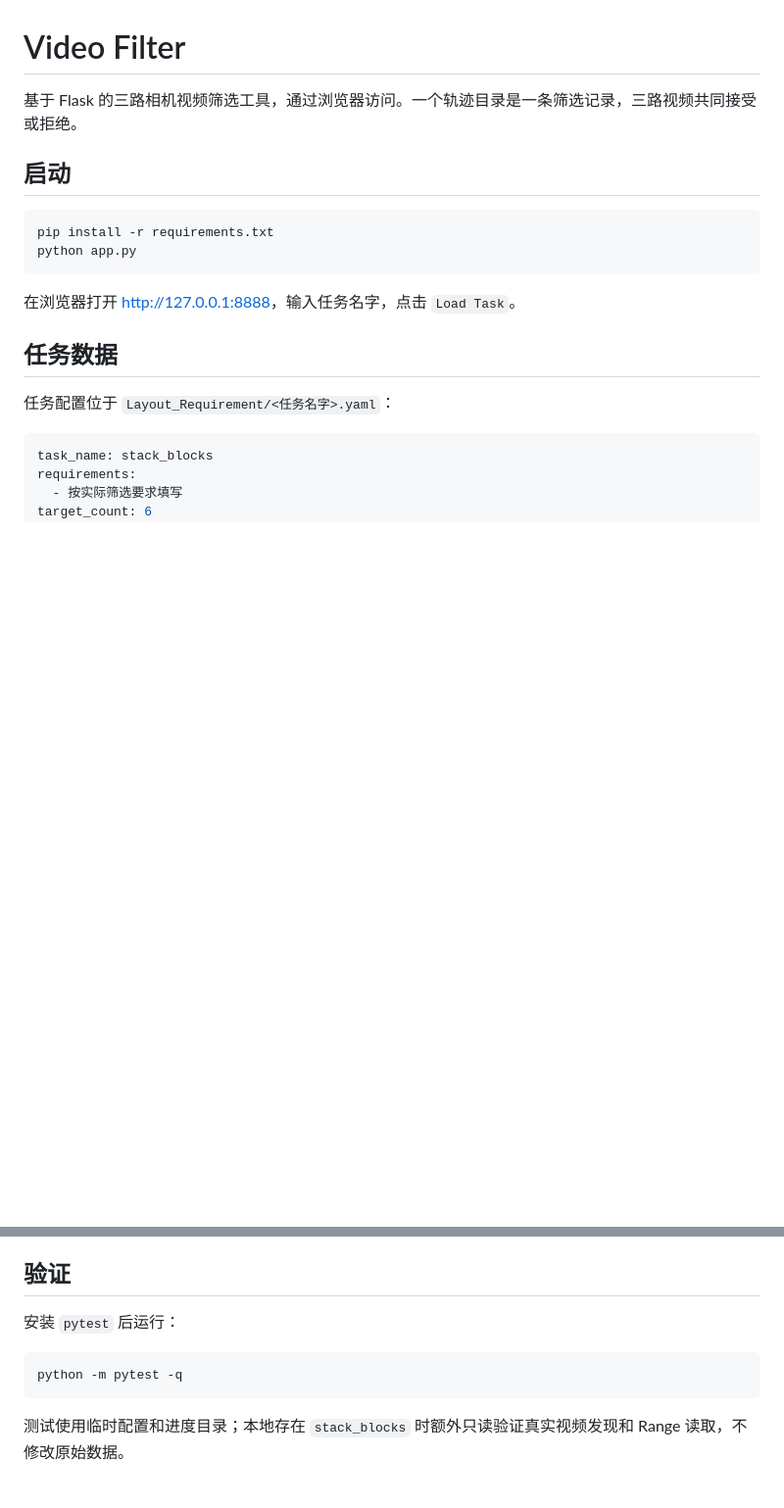
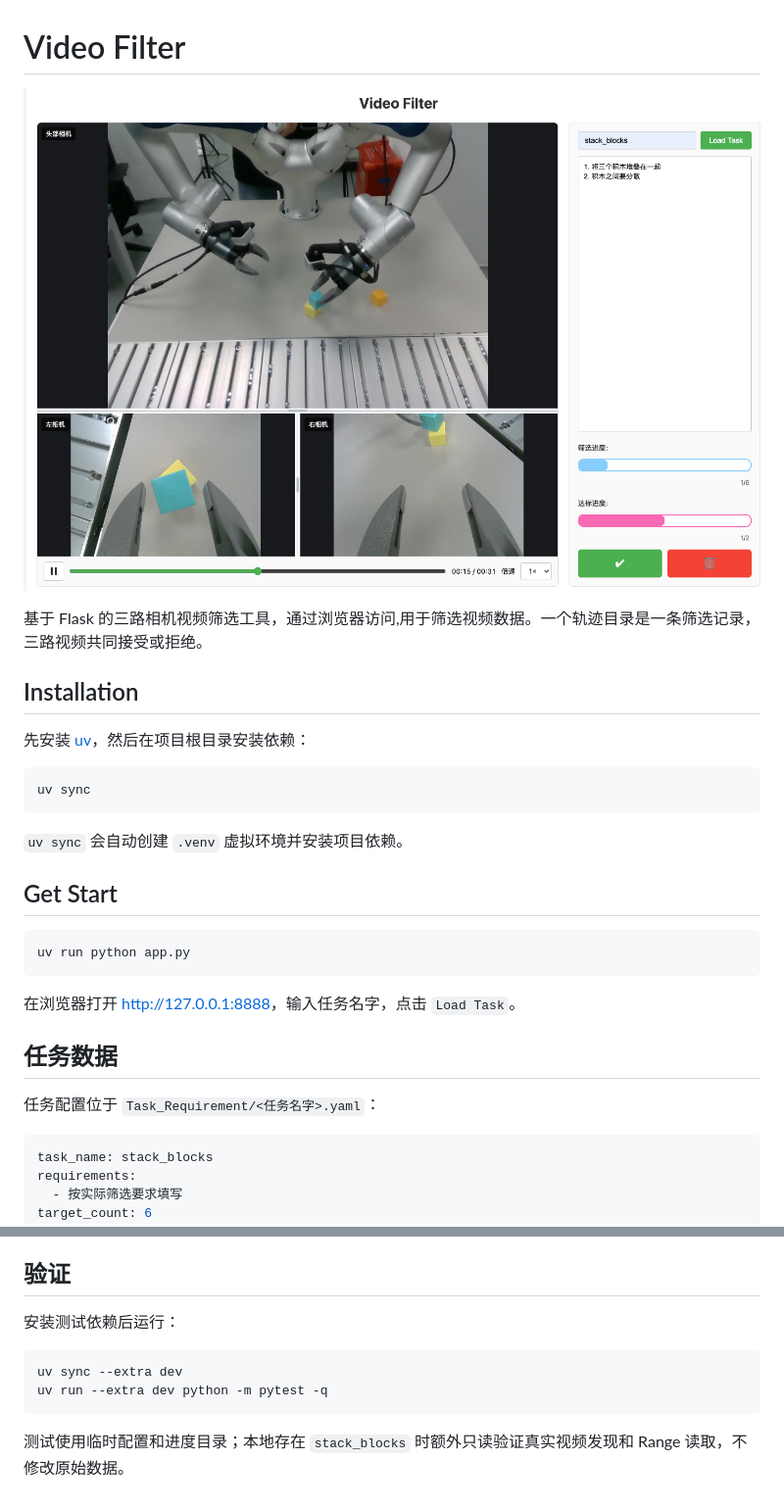
Before and after one commit to whY-note/video-filter, a Markdown page: README.md, 2 parts joined by grey strips. Shown: that part at 98% size. Rendered like a GitHub page; pictures changed too: assets/preview.png (added); blank space fills up the shorter version.

````diff
--- a/README.md
+++ b/README.md
@@ -1,19 +1,30 @@
 # Video Filter
 
-基于 Flask 的三路相机视频筛选工具，通过浏览器访问。一个轨迹目录是一条筛选记录，三路视频共同接受或拒绝。
+![preview](assets/preview.png)
 
-## 启动
+基于 Flask 的三路相机视频筛选工具，通过浏览器访问,用于筛选视频数据。一个轨迹目录是一条筛选记录，三路视频共同接受或拒绝。
+
+## Installation
+
+先安装 [uv](https://docs.astral.sh/uv/getting-started/installation/)，然后在项目根目录安装依赖：
 
 ```bash
-pip install -r requirements.txt
-python app.py
+uv sync
+```
+
+`uv sync` 会自动创建 `.venv` 虚拟环境并安装项目依赖。
+
+## Get Start
+
+```bash
+uv run python app.py
 ```
 
 在浏览器打开 <http://127.0.0.1:8888>，输入任务名字，点击 `Load Task`。
 
 ## 任务数据
 
-任务配置位于 `Layout_Requirement/<任务名字>.yaml`：
+任务配置位于 `Task_Requirement/<任务名字>.yaml`：
 
 ```yaml
 task_name: stack_blocks
@@ -67,10 +78,11 @@ videos/
 
 ## 验证
 
-安装 `pytest` 后运行：
+安装测试依赖后运行：
 
 ```bash
-python -m pytest -q
+uv sync --extra dev
+uv run --extra dev python -m pytest -q
 ```
 
 测试使用临时配置和进度目录；本地存在 `stack_blocks` 时额外只读验证真实视频发现和 Range 读取，不修改原始数据。
````
Also changed, not shown: docs/design.md (renamed from doc/design.md, +1 -1 lines), doc/design.assets/design_frontend.jpg (deleted), 9 other files.
